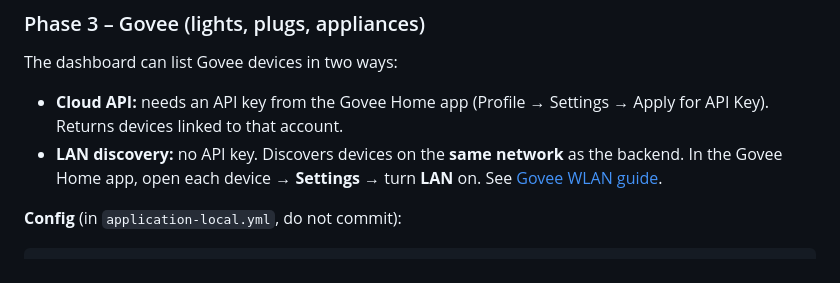
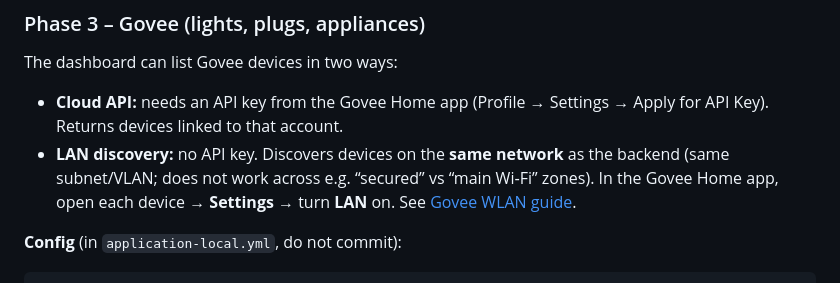
Before and after one commit to CammyBlack02/home-lab, a Markdown page: backend/README.md, the part around the change. GitHub-like rendering.

Commit message:
Update README to clarify LAN discovery limitations for Govee devices
- Enhanced the description of LAN discovery to specify that it only works within the same subnet/VLAN and does not function across different Wi-Fi zones.

````diff
--- a/backend/README.md
+++ b/backend/README.md
@@ -77,7 +77,7 @@ The dashboard shows live speed test results when a Speedtest CLI is installed. T
 The dashboard can list Govee devices in two ways:
 
 - **Cloud API:** needs an API key from the Govee Home app (Profile → Settings → Apply for API Key). Returns devices linked to that account.
-- **LAN discovery:** no API key. Discovers devices on the **same network** as the backend. In the Govee Home app, open each device → **Settings** → turn **LAN** on. See [Govee WLAN guide](https://app-h5.govee.com/user-manual/wlan-guide).
+- **LAN discovery:** no API key. Discovers devices on the **same network** as the backend (same subnet/VLAN; does not work across e.g. “secured” vs “main Wi‑Fi” zones). In the Govee Home app, open each device → **Settings** → turn **LAN** on. See [Govee WLAN guide](https://app-h5.govee.com/user-manual/wlan-guide).
 
 **Config** (in `application-local.yml`, do not commit):
 ```yaml
````
